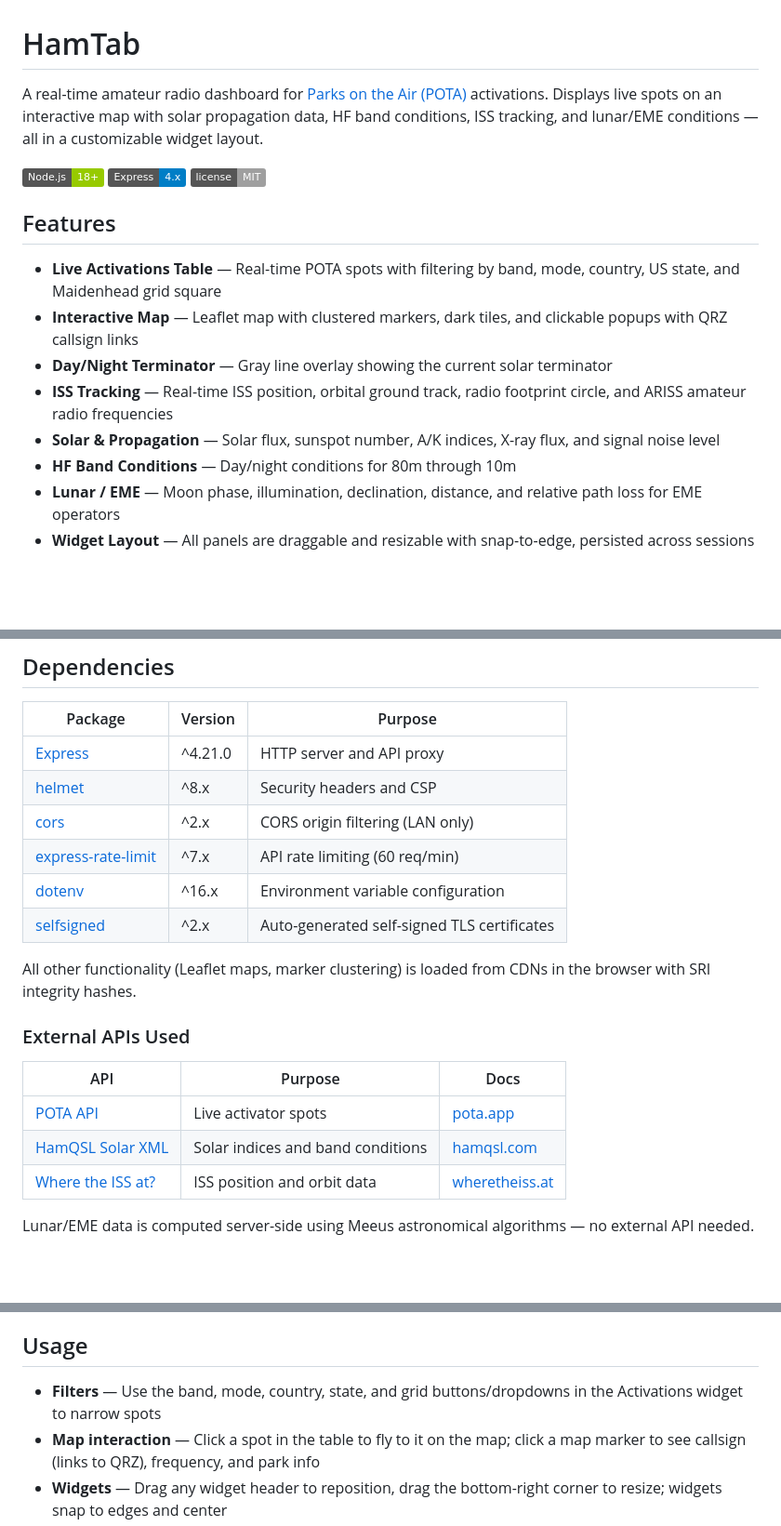
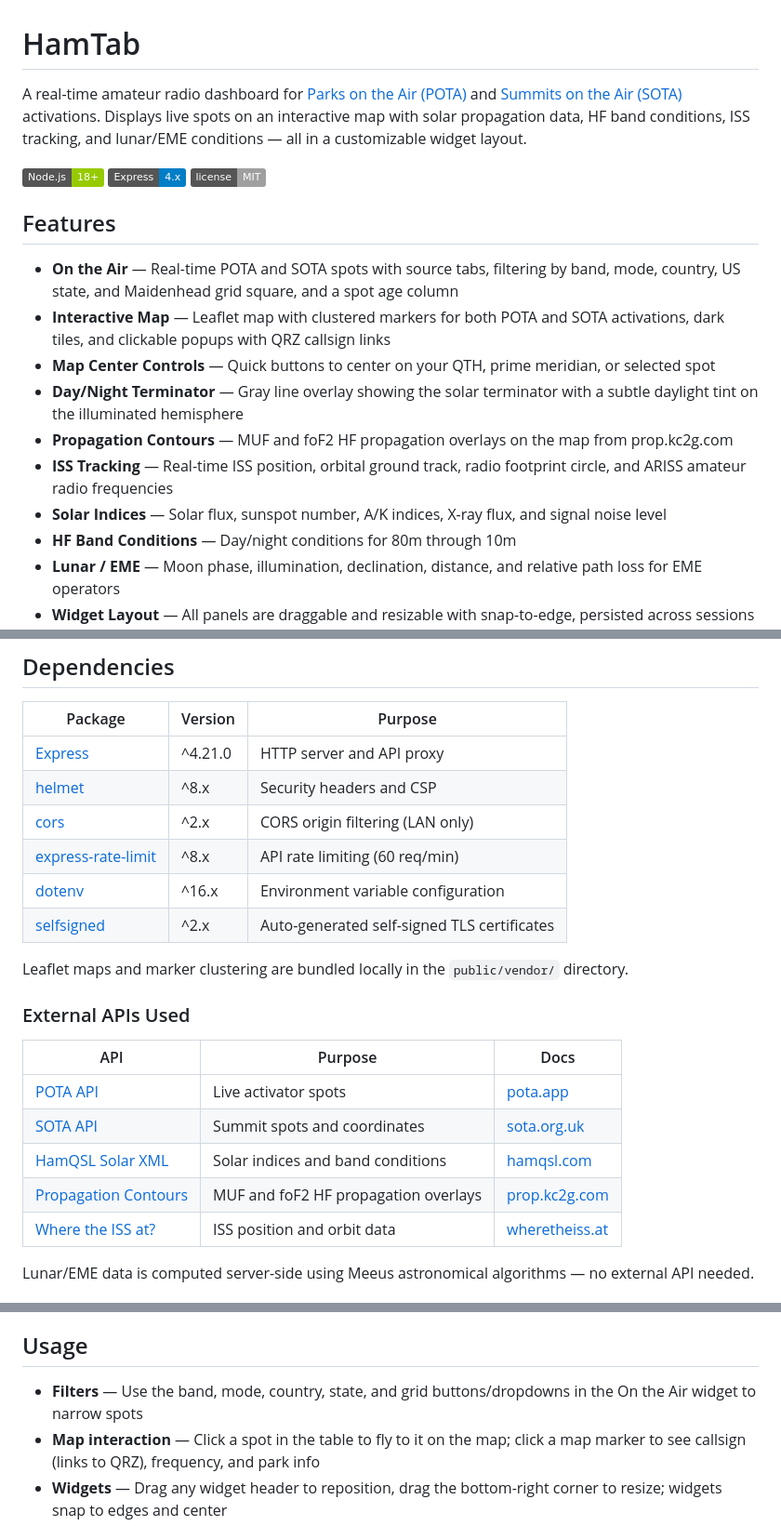
Before and after one commit to stevencheist/HamTabv1, a Markdown page: README.md, 3 parts joined by grey strips. Shown at 93% size. Drawn GitHub-style; badges without logos; blank space fills up the shorter version.

Commit message:
Update README to reflect recent feature additions
Add SOTA support, propagation contours, map center controls, daylight
tint, and spot age column to features list. Update Leaflet loading from
CDN to bundled locally, fix express-rate-limit version, add SOTA and
prop.kc2g.com to external APIs, and rename Activations to On the Air.

Co-Authored-By: Claude Opus 4.5 <noreply@anthropic.com>

```diff
--- a/README.md
+++ b/README.md
@@ -1,16 +1,18 @@
 # HamTab
 
-A real-time amateur radio dashboard for [Parks on the Air (POTA)](https://pota.app) activations. Displays live spots on an interactive map with solar propagation data, HF band conditions, ISS tracking, and lunar/EME conditions — all in a customizable widget layout.
+A real-time amateur radio dashboard for [Parks on the Air (POTA)](https://pota.app) and [Summits on the Air (SOTA)](https://www.sota.org.uk/) activations. Displays live spots on an interactive map with solar propagation data, HF band conditions, ISS tracking, and lunar/EME conditions — all in a customizable widget layout.
 
 ![Node.js](https://img.shields.io/badge/Node.js-18%2B-green) ![Express](https://img.shields.io/badge/Express-4.x-blue) ![License](https://img.shields.io/badge/license-MIT-lightgrey)
 
 ## Features
 
-- **Live Activations Table** — Real-time POTA spots with filtering by band, mode, country, US state, and Maidenhead grid square
-- **Interactive Map** — Leaflet map with clustered markers, dark tiles, and clickable popups with QRZ callsign links
-- **Day/Night Terminator** — Gray line overlay showing the current solar terminator
+- **On the Air** — Real-time POTA and SOTA spots with source tabs, filtering by band, mode, country, US state, and Maidenhead grid square, and a spot age column
+- **Interactive Map** — Leaflet map with clustered markers for both POTA and SOTA activations, dark tiles, and clickable popups with QRZ callsign links
+- **Map Center Controls** — Quick buttons to center on your QTH, prime meridian, or selected spot
+- **Day/Night Terminator** — Gray line overlay showing the solar terminator with a subtle daylight tint on the illuminated hemisphere
+- **Propagation Contours** — MUF and foF2 HF propagation overlays on the map from prop.kc2g.com
 - **ISS Tracking** — Real-time ISS position, orbital ground track, radio footprint circle, and ARISS amateur radio frequencies
-- **Solar & Propagation** — Solar flux, sunspot number, A/K indices, X-ray flux, and signal noise level
+- **Solar Indices** — Solar flux, sunspot number, A/K indices, X-ray flux, and signal noise level
 - **HF Band Conditions** — Day/night conditions for 80m through 10m
 - **Lunar / EME** — Moon phase, illumination, declination, distance, and relative path loss for EME operators
 - **Widget Layout** — All panels are draggable and resizable with snap-to-edge, persisted across sessions
@@ -74,18 +76,20 @@ Needed to clone the repository.
 | [Express](https://expressjs.com/) | ^4.21.0 | HTTP server and API proxy |
 | [helmet](https://helmetjs.github.io/) | ^8.x | Security headers and CSP |
 | [cors](https://github.com/expressjs/cors) | ^2.x | CORS origin filtering (LAN only) |
-| [express-rate-limit](https://github.com/express-rate-limit/express-rate-limit) | ^7.x | API rate limiting (60 req/min) |
+| [express-rate-limit](https://github.com/express-rate-limit/express-rate-limit) | ^8.x | API rate limiting (60 req/min) |
 | [dotenv](https://github.com/motdotla/dotenv) | ^16.x | Environment variable configuration |
 | [selfsigned](https://github.com/jfromaniello/selfsigned) | ^2.x | Auto-generated self-signed TLS certificates |
 
-All other functionality (Leaflet maps, marker clustering) is loaded from CDNs in the browser with SRI integrity hashes.
+Leaflet maps and marker clustering are bundled locally in the `public/vendor/` directory.
 
 ### External APIs Used
 
 | API | Purpose | Docs |
 |-----|---------|------|
 | [POTA API](https://api.pota.app/) | Live activator spots | [pota.app](https://pota.app) |
+| [SOTA API](https://api2.sota.org.uk/) | Summit spots and coordinates | [sota.org.uk](https://www.sota.org.uk/) |
 | [HamQSL Solar XML](https://www.hamqsl.com/solarxml.php) | Solar indices and band conditions | [hamqsl.com](https://www.hamqsl.com/) |
+| [Propagation Contours](https://prop.kc2g.com/) | MUF and foF2 HF propagation overlays | [prop.kc2g.com](https://prop.kc2g.com/) |
 | [Where the ISS at?](https://wheretheiss.at/w/developer) | ISS position and orbit data | [wheretheiss.at](https://wheretheiss.at/) |
 
 Lunar/EME data is computed server-side using Meeus astronomical algorithms — no external API needed.
@@ -147,7 +151,7 @@ On first launch you'll be prompted to enter your callsign. The app will request
 
 ## Usage
 
-- **Filters** — Use the band, mode, country, state, and grid buttons/dropdowns in the Activations widget to narrow spots
+- **Filters** — Use the band, mode, country, state, and grid buttons/dropdowns in the On the Air widget to narrow spots
 - **Map interaction** — Click a spot in the table to fly to it on the map; click a map marker to see callsign (links to QRZ), frequency, and park info
 - **Widgets** — Drag any widget header to reposition, drag the bottom-right corner to resize; widgets snap to edges and center
 - **Reset Layout** — Click the "Reset Layout" button in the header to restore the default widget arrangement
```
Also changed, not shown: other parts of README.md (+1 -0 lines).
